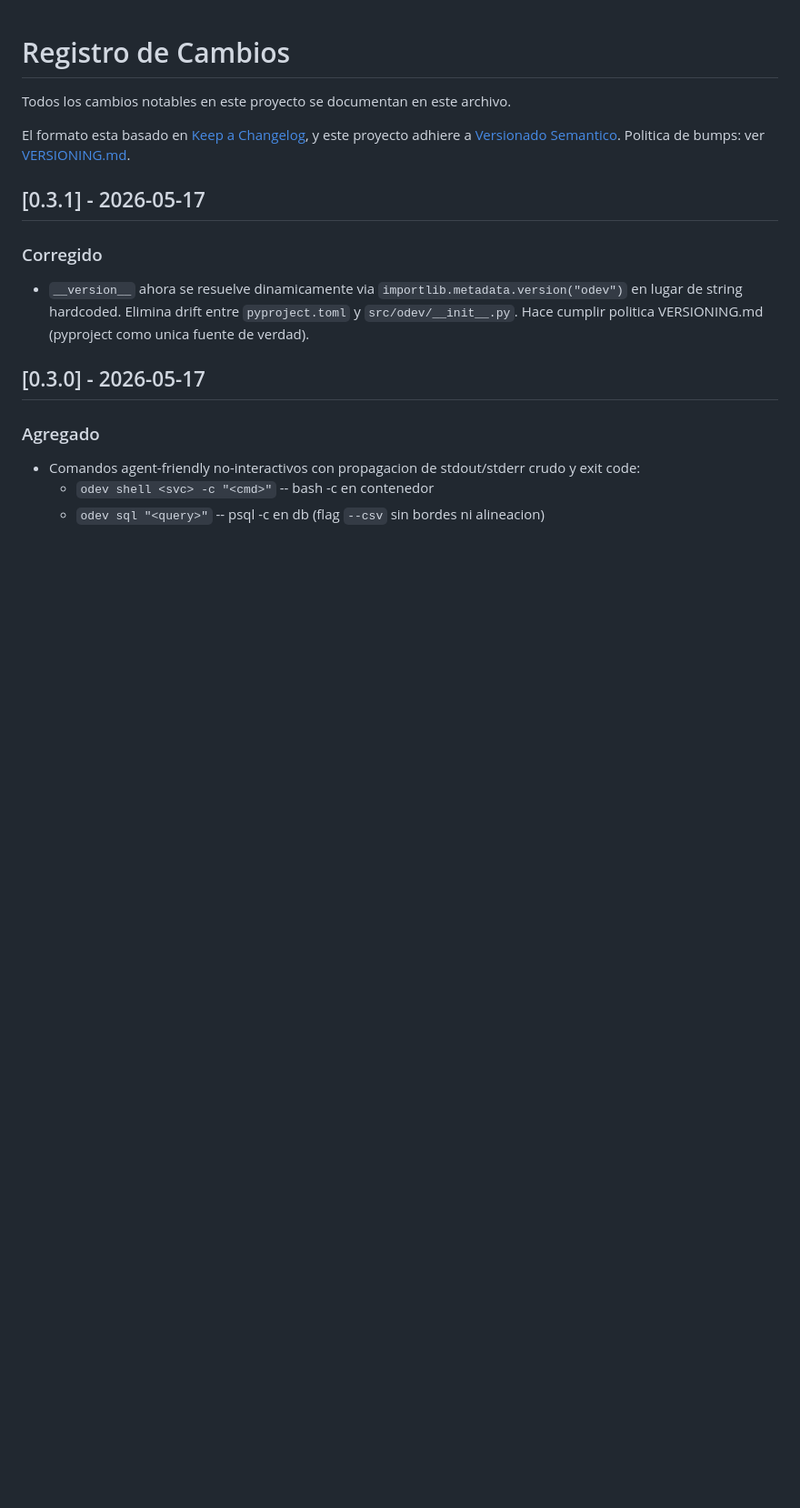
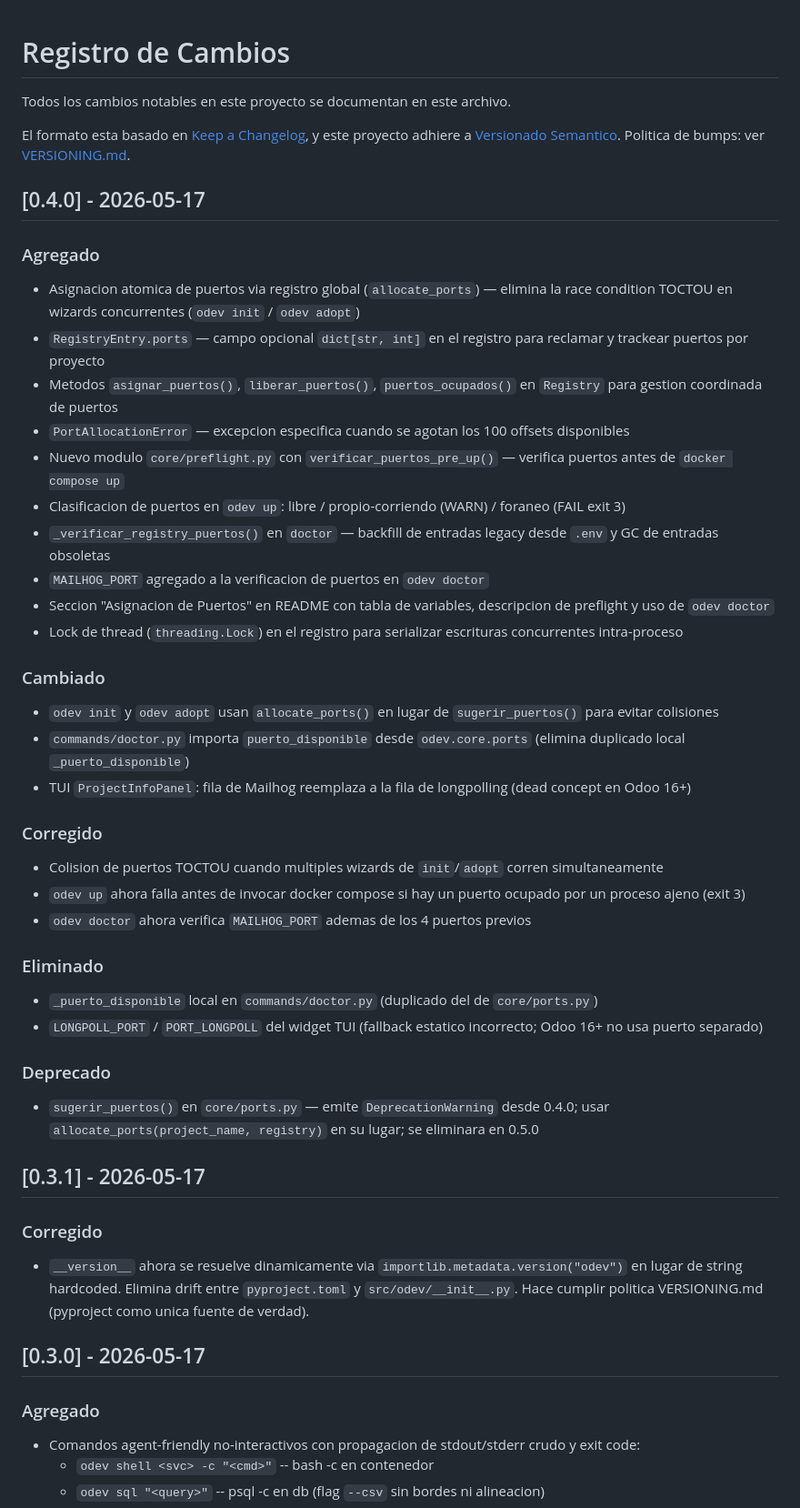
Before and after one commit to giulianoh92/odev, a Markdown page: CHANGELOG.md, the part around the change. Shown at 91% size. Drawn GitHub-style; blank space fills up the shorter version.

```diff
--- a/CHANGELOG.md
+++ b/CHANGELOG.md
@@ -5,6 +5,42 @@ Todos los cambios notables en este proyecto se documentan en este archivo.
 El formato esta basado en [Keep a Changelog](https://keepachangelog.com/en/1.1.0/),
 y este proyecto adhiere a [Versionado Semantico](https://semver.org/spec/v2.0.0.html).
 Politica de bumps: ver [VERSIONING.md](VERSIONING.md).
+
+## [0.4.0] - 2026-05-17
+
+### Agregado
+
+- Asignacion atomica de puertos via registro global (`allocate_ports`) — elimina la race condition TOCTOU en wizards concurrentes (`odev init` / `odev adopt`)
+- `RegistryEntry.ports` — campo opcional `dict[str, int]` en el registro para reclamar y trackear puertos por proyecto
+- Metodos `asignar_puertos()`, `liberar_puertos()`, `puertos_ocupados()` en `Registry` para gestion coordinada de puertos
+- `PortAllocationError` — excepcion especifica cuando se agotan los 100 offsets disponibles
+- Nuevo modulo `core/preflight.py` con `verificar_puertos_pre_up()` — verifica puertos antes de `docker compose up`
+- Clasificacion de puertos en `odev up`: libre / propio-corriendo (WARN) / foraneo (FAIL exit 3)
+- `_verificar_registry_puertos()` en `doctor` — backfill de entradas legacy desde `.env` y GC de entradas obsoletas
+- `MAILHOG_PORT` agregado a la verificacion de puertos en `odev doctor`
+- Seccion "Asignacion de Puertos" en README con tabla de variables, descripcion de preflight y uso de `odev doctor`
+- Lock de thread (`threading.Lock`) en el registro para serializar escrituras concurrentes intra-proceso
+
+### Cambiado
+
+- `odev init` y `odev adopt` usan `allocate_ports()` en lugar de `sugerir_puertos()` para evitar colisiones
+- `commands/doctor.py` importa `puerto_disponible` desde `odev.core.ports` (elimina duplicado local `_puerto_disponible`)
+- TUI `ProjectInfoPanel`: fila de Mailhog reemplaza a la fila de longpolling (dead concept en Odoo 16+)
+
+### Corregido
+
+- Colision de puertos TOCTOU cuando multiples wizards de `init`/`adopt` corren simultaneamente
+- `odev up` ahora falla antes de invocar docker compose si hay un puerto ocupado por un proceso ajeno (exit 3)
+- `odev doctor` ahora verifica `MAILHOG_PORT` ademas de los 4 puertos previos
+
+### Eliminado
+
+- `_puerto_disponible` local en `commands/doctor.py` (duplicado del de `core/ports.py`)
+- `LONGPOLL_PORT` / `PORT_LONGPOLL` del widget TUI (fallback estatico incorrecto; Odoo 16+ no usa puerto separado)
+
+### Deprecado
+
+- `sugerir_puertos()` en `core/ports.py` — emite `DeprecationWarning` desde 0.4.0; usar `allocate_ports(project_name, registry)` en su lugar; se eliminara en 0.5.0
 
 ## [0.3.1] - 2026-05-17
 
```
Also changed, not shown: README.md (+50 -4 lines).
